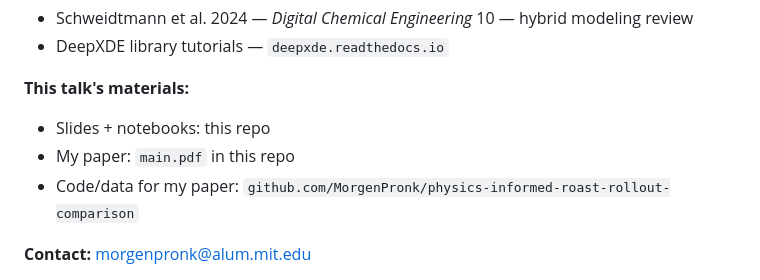
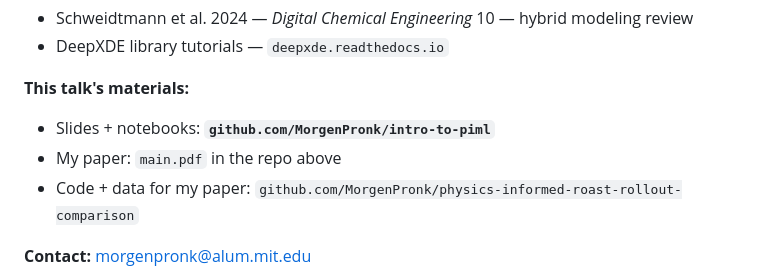
Before and after one commit to MorgenPronk/intro-to-piml, a Markdown page: slides/slides.md, the part around the change. GitHub-like rendering.

Commit message:
Link this repo on the Further Reading slide

```diff
--- a/slides/slides.md
+++ b/slides/slides.md
@@ -695,9 +695,9 @@ Questions, pushback, war stories from your own systems — all welcome
 
 **This talk's materials:**
 
-- Slides + notebooks: this repo
-- My paper: `main.pdf` in this repo
-- Code/data for my paper: `github.com/MorgenPronk/physics-informed-roast-rollout-comparison`
+- Slides + notebooks: **`github.com/MorgenPronk/intro-to-piml`**
+- My paper: `main.pdf` in the repo above
+- Code + data for my paper: `github.com/MorgenPronk/physics-informed-roast-rollout-comparison`
 
 **Contact:** morgenpronk@alum.mit.edu
 
```
